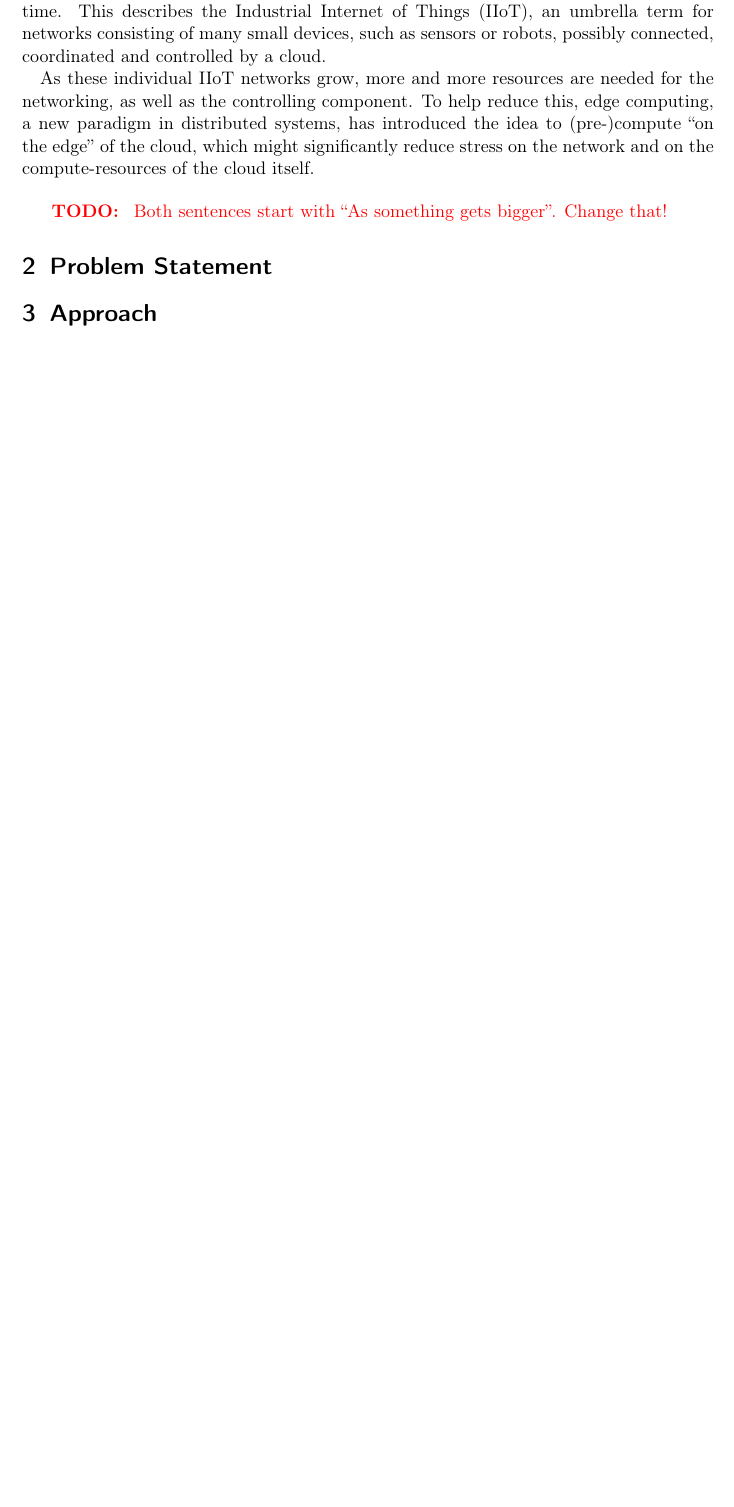
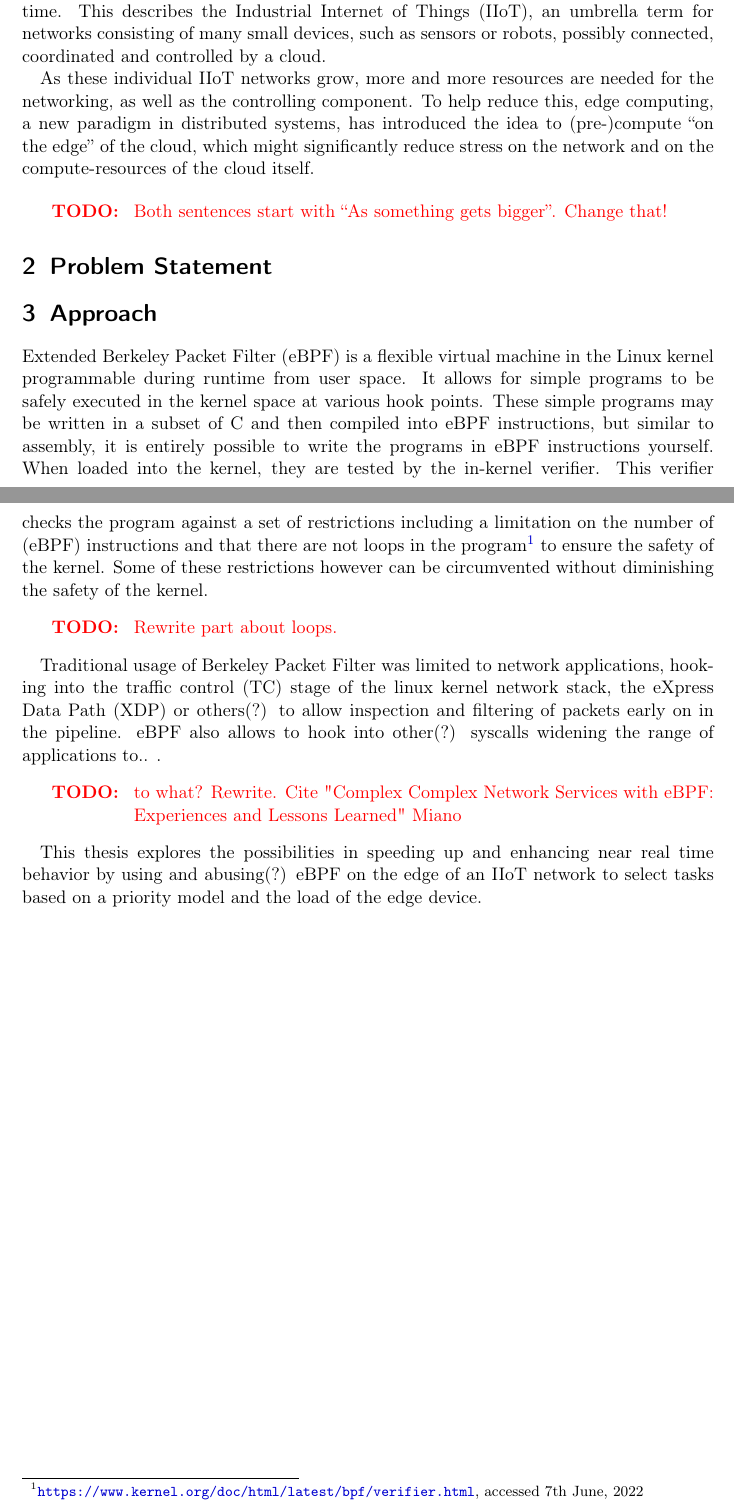
Before and after one commit to AurelWeinholdBachelorsThesis/thesis_proposal, a LaTeX document (expose.tex, which reads tex/approach.tex): part of the page before the commit and two parts of pages 1 and 2 of 2 after it, the two joined at a grey line, cut so that both start at the same text, the shorter picture padded with empty space. Compiled offline with pdfLaTeX.

Commit message:
WIP approach

```diff
--- a/tex/approach.tex
+++ b/tex/approach.tex
@@ -1 +1,29 @@
 \section{Approach}
+
+Extended Berkeley Packet Filter (eBPF) is a flexible virtual machine in the
+Linux kernel programmable during runtime from user space. It allows for simple
+programs to be safely executed in the kernel space at various hook points. These
+simple programs may be written in a subset of C and then compiled into eBPF
+instructions, but similar to assembly, it is entirely possible to write the
+programs in eBPF instructions yourself. When loaded into the kernel, they are
+tested by the in-kernel verifier. This verifier checks the program against a set
+of restrictions including a limitation on the number of (eBPF) instructions and
+that there are not loops in the
+program\footnote{\url{https://www.kernel.org/doc/html/latest/bpf/verifier.html},
+accessed \formatdate{7}{6}{2022}} to
+ensure the safety of the kernel. Some of these restrictions however can be
+circumvented without diminishing the safety of the kernel.
+\todo{Rewrite part about loops.}
+
+% How is eBPF used? What can be achieved?
+Traditional usage of Berkeley Packet Filter was limited to network applications,
+hooking into the traffic control (TC) stage of the linux kernel network stack,
+the eXpress Data Path (XDP) or others(?) to allow inspection and filtering of
+packets early on in the pipeline. eBPF also allows to hook into other(?)
+syscalls widening the range of applications to.. .
+\todo{to what? Rewrite. Cite "Complex Complex Network Services with eBPF:
+Experiences and Lessons Learned" Miano}
+
+This thesis explores the possibilities in speeding up and enhancing near real
+time behavior by using and abusing(?) eBPF on the edge of an IIoT network to select
+tasks based on a priority model and the load of the edge device.
```
